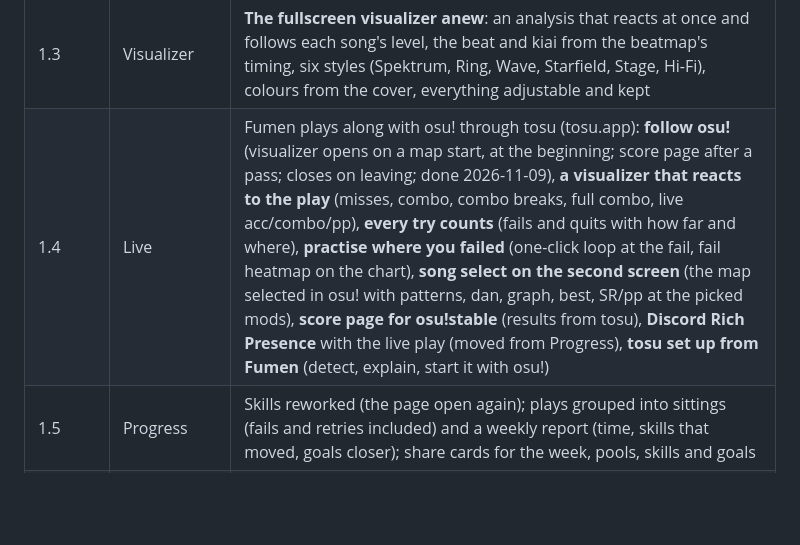
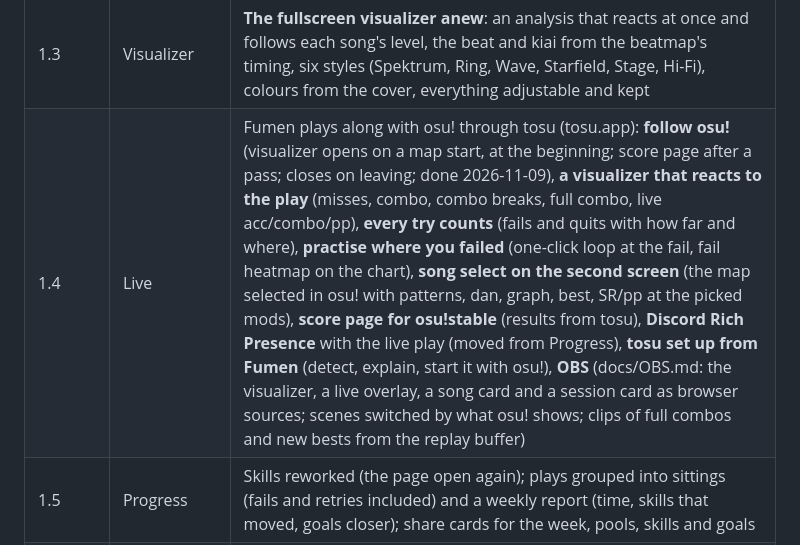
Before and after one commit to EpicSpieler/fumen, a Markdown page: docs/PLAN.md, the part around the change. Drawn GitHub-style; blank space fills up the shorter version.

Commit message:
Plan for OBS: four browser sources, scenes that follow osu!, clips of the good moments

```diff
--- a/docs/PLAN.md
+++ b/docs/PLAN.md
@@ -91,7 +91,7 @@ nothing), and Fumen trades the code (later the refresh token) for tokens at the
 | 1.1 | Play companion | **A score page after every pass** (where the accuracy went, timing, the replay, practise the worst part); **a companion window over the game** (the session, the last play, a pool to work through) |
 | 1.2 | Tournament | **Pool builder**: slots by kind (RC/LN/HB/SV/EX/TB for osu!mania, NM/HD/HR/DT/FM/TB elsewhere), SR/pp/BPM/length at the slot's mods, maps you don't own from osu! (charts off the mirrors), similar maps to fill or replace a slot, export to JSON/CSV/sheet + RPRO bot, a showcase image; **matches**: schedule, mp-link parsing + match results, picks / bans and mod strengths per player, OBS overlay served locally (pools were 0.5, tournament 0.6) |
 | 1.3 | Visualizer | **The fullscreen visualizer anew**: an analysis that reacts at once and follows each song's level, the beat and kiai from the beatmap's timing, six styles (Spektrum, Ring, Wave, Starfield, Stage, Hi-Fi), colours from the cover, everything adjustable and kept |
-| 1.4 | Live | Fumen plays along with osu! through tosu (tosu.app): **follow osu!** (visualizer opens on a map start, at the beginning; score page after a pass; closes on leaving; done 2026-11-09), **a visualizer that reacts to the play** (misses, combo, combo breaks, full combo, live acc/combo/pp), **every try counts** (fails and quits with how far and where), **practise where you failed** (one-click loop at the fail, fail heatmap on the chart), **song select on the second screen** (the map selected in osu! with patterns, dan, graph, best, SR/pp at the picked mods), **score page for osu!stable** (results from tosu), **Discord Rich Presence** with the live play (moved from Progress), **tosu set up from Fumen** (detect, explain, start it with osu!) |
+| 1.4 | Live | Fumen plays along with osu! through tosu (tosu.app): **follow osu!** (visualizer opens on a map start, at the beginning; score page after a pass; closes on leaving; done 2026-11-09), **a visualizer that reacts to the play** (misses, combo, combo breaks, full combo, live acc/combo/pp), **every try counts** (fails and quits with how far and where), **practise where you failed** (one-click loop at the fail, fail heatmap on the chart), **song select on the second screen** (the map selected in osu! with patterns, dan, graph, best, SR/pp at the picked mods), **score page for osu!stable** (results from tosu), **Discord Rich Presence** with the live play (moved from Progress), **tosu set up from Fumen** (detect, explain, start it with osu!), **OBS** (docs/OBS.md: the visualizer, a live overlay, a song card and a session card as browser sources; scenes switched by what osu! shows; clips of full combos and new bests from the replay buffer) |
 | 1.5 | Progress | Skills reworked (the page open again); plays grouped into sittings (fails and retries included) and a weekly report (time, skills that moved, goals closer); share cards for the week, pools, skills and goals |
 | Later | Ideas, no version | A stream overlay from Fumen (visualizer, map, live numbers as an OBS source); the playfield in step with osu!; the companion window following the pool live; Skins (browser on the same moment of a chart, side by side, mixing into one `.osk`); macOS (moved from 1.0), Linux out of testing; goals, skills and pools on fumen.dertesti.dev for the phone; mapping lens (spikes, pattern heatmap, spread check, the analyser's leftovers); storyboards in the visualizer (.osb sprites, animations and commands on osu!'s 640×480 field, in time with the song; asked for 2026-11-08 after Nostalgic (Nightcore Mix)) |
 
```
Also changed, not shown: docs/OBS.md (added, +113 -0 lines).
